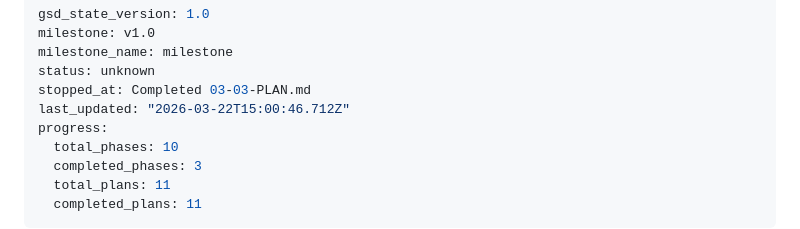
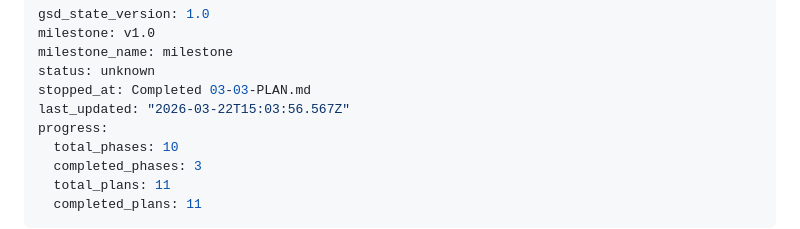
Before and after one commit to Acrazie/AircraftQuiz, a Markdown page: .planning/STATE.md, the part around the change. Drawn GitHub-style.

```diff
--- a/.planning/STATE.md
+++ b/.planning/STATE.md
@@ -4,7 +4,7 @@ milestone: v1.0
 milestone_name: milestone
 status: unknown
 stopped_at: Completed 03-03-PLAN.md
-last_updated: "2026-03-22T15:00:46.712Z"
+last_updated: "2026-03-22T15:03:56.567Z"
 progress:
   total_phases: 10
   completed_phases: 3
```
Also changed, not shown: 1 other file.
